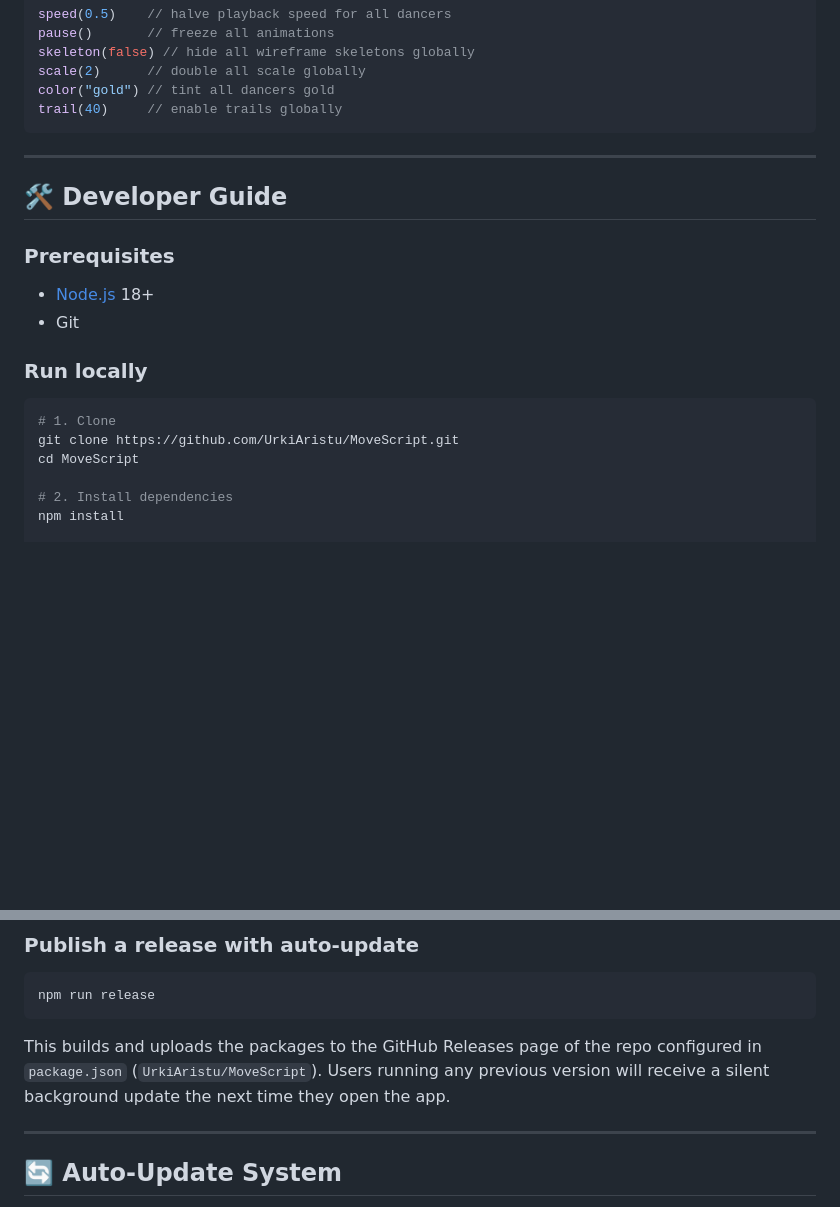
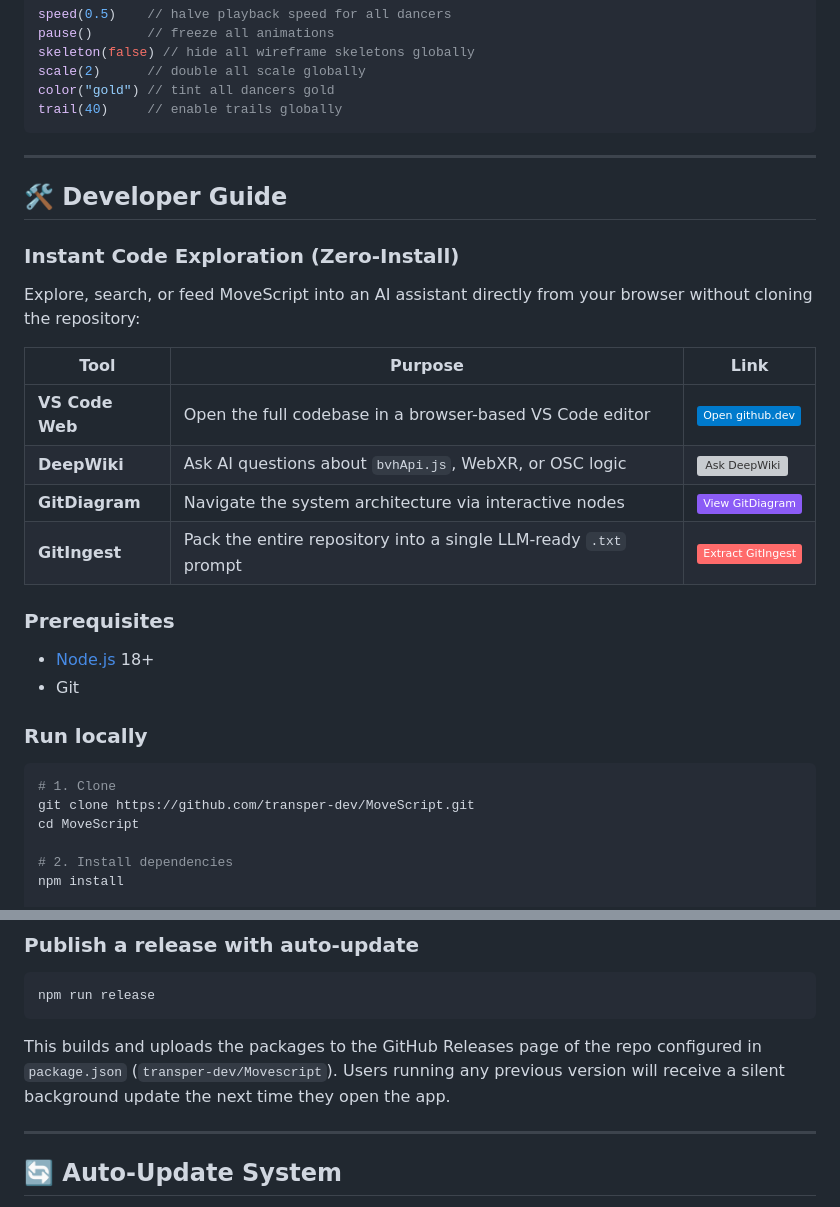
Before and after one commit to transper-dev/MoveScript, a Markdown page: README.md, 2 parts joined by grey strips. GitHub-like rendering; badges without logos; blank space fills up the shorter version; grey boxes are pictures that could not be loaded.

Commit message:
Actualización del README.md para mejorar la documentación y la presentación de características clave.

````diff
--- a/README.md
+++ b/README.md
@@ -220,6 +226,17 @@ trail(40)     // enable trails globally
 
 ## 🛠️ Developer Guide
 
+### Instant Code Exploration (Zero-Install)
+
+Explore, search, or feed MoveScript into an AI assistant directly from your browser without cloning the repository:
+
+| Tool | Purpose | Link |
+| --- | --- | --- |
+| **VS Code Web** | Open the full codebase in a browser-based VS Code editor | [![VS Code Web](https://img.shields.io/badge/-Open%20github.dev-007ACC?style=flat&logo=github&logoColor=white&labelColor=181717)](https://github.dev/transper-dev/MoveScript) |
+| **DeepWiki** | Ask AI questions about `bvhApi.js`, WebXR, or OSC logic | [![Ask DeepWiki](https://deepwiki.com/badge.svg)](https://deepwiki.com/transper-dev/MoveScript) |
+| **GitDiagram** | Navigate the system architecture via interactive nodes | [![GitDiagram](https://img.shields.io/badge/-View%20GitDiagram-8B5CF6?style=flat&logo=mermaid&logoColor=white&labelColor=181717)](https://gitdiagram.com/transper-dev/MoveScript) |
+| **GitIngest** | Pack the entire repository into a single LLM-ready `.txt` prompt | [![GitIngest](https://img.shields.io/badge/-Extract%20GitIngest-FF6B6B?style=flat&logo=files&logoColor=white&labelColor=181717)](https://gitingest.com/transper-dev/MoveScript) |
+
 ### Prerequisites
 
 - [Node.js](https://nodejs.org/) 18+
@@ -229,7 +246,7 @@ trail(40)     // enable trails globally
 
 ```bash
 # 1. Clone
-git clone https://github.com/UrkiAristu/MoveScript.git
+git clone https://github.com/transper-dev/MoveScript.git
 cd MoveScript
 
 # 2. Install dependencies
@@ -266,7 +283,7 @@ Build output lands in `dist/`. The Windows build produces an NSIS one-click inst
 npm run release
 ```
 
-This builds and uploads the packages to the GitHub Releases page of the repo configured in `package.json` (`UrkiAristu/MoveScript`). Users running any previous version will receive a silent background update the next time they open the app.
+This builds and uploads the packages to the GitHub Releases page of the repo configured in `package.json` (`transper-dev/Movescript`). Users running any previous version will receive a silent background update the next time they open the app.
 
 ---
 
````
Also changed, not shown: other parts of README.md (+6 -0 lines).
